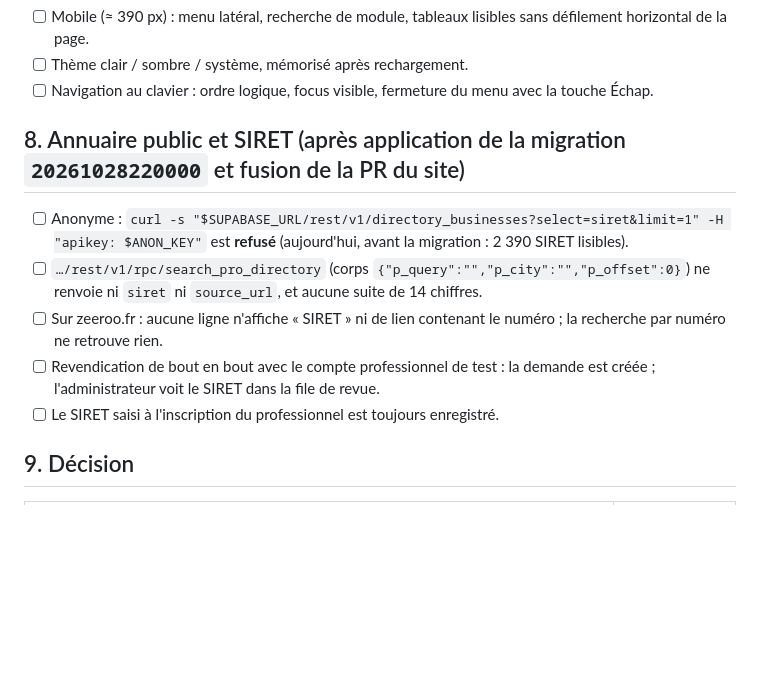
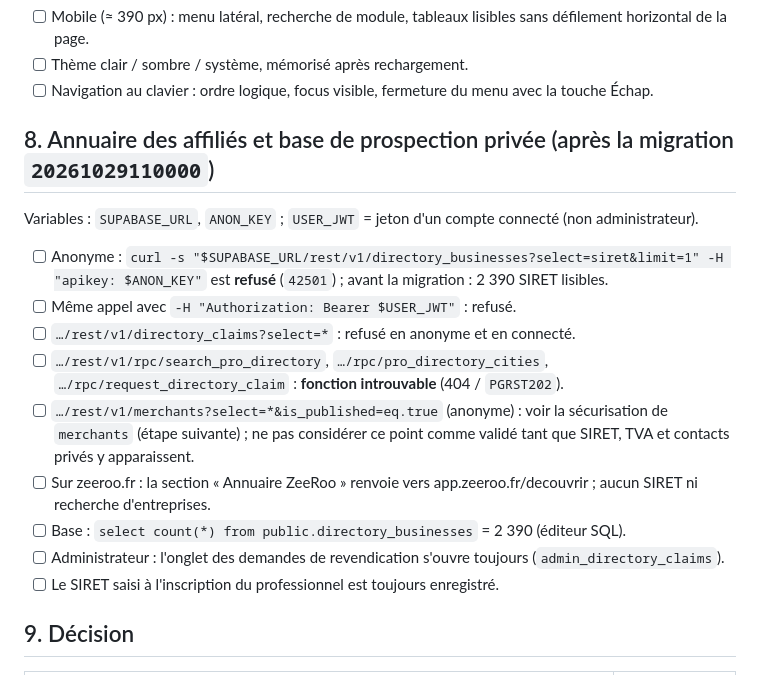
Before and after one commit to cortexAI-2025/ZEROO, a Markdown page: docs/RECETTE-ADMIN.md, the part around the change. Drawn GitHub-style; blank space fills up the shorter version.

Commit message:
Recette admin §8 : annuaire des affiliés et base privée
Co-Authored-By: Claude Sonnet 5.5 <noreply@anthropic.com>
Claude-Session: https://claude.ai/code/session_01C1ohkkHX7emUxFnjrV3yvJ

```diff
--- a/docs/RECETTE-ADMIN.md
+++ b/docs/RECETTE-ADMIN.md
@@ -132,12 +132,18 @@ Chaque rubrique doit s'afficher sans erreur de console, avec des données réell
 - [ ] Thème clair / sombre / système, mémorisé après rechargement.
 - [ ] Navigation au clavier : ordre logique, focus visible, fermeture du menu avec la touche Échap.
 
-## 8. Annuaire public et SIRET (après application de la migration `20261028220000` et fusion de la PR du site)
+## 8. Annuaire des affiliés et base de prospection privée (après la migration `20261029110000`)
 
-- [ ] Anonyme : `curl -s "$SUPABASE_URL/rest/v1/directory_businesses?select=siret&limit=1" -H "apikey: $ANON_KEY"` est **refusé** (aujourd'hui, avant la migration : 2 390 SIRET lisibles).
-- [ ] `…/rest/v1/rpc/search_pro_directory` (corps `{"p_query":"","p_city":"","p_offset":0}`) ne renvoie ni `siret` ni `source_url`, et aucune suite de 14 chiffres.
-- [ ] Sur zeeroo.fr : aucune ligne n'affiche « SIRET » ni de lien contenant le numéro ; la recherche par numéro ne retrouve rien.
-- [ ] Revendication de bout en bout avec le compte professionnel de test : la demande est créée ; l'administrateur voit le SIRET dans la file de revue.
+Variables : `SUPABASE_URL`, `ANON_KEY` ; `USER_JWT` = jeton d'un compte connecté (non administrateur).
+
+- [ ] Anonyme : `curl -s "$SUPABASE_URL/rest/v1/directory_businesses?select=siret&limit=1" -H "apikey: $ANON_KEY"` est **refusé** (`42501`) ; avant la migration : 2 390 SIRET lisibles.
+- [ ] Même appel avec `-H "Authorization: Bearer $USER_JWT"` : refusé.
+- [ ] `…/rest/v1/directory_claims?select=*` : refusé en anonyme et en connecté.
+- [ ] `…/rest/v1/rpc/search_pro_directory`, `…/rpc/pro_directory_cities`, `…/rpc/request_directory_claim` : **fonction introuvable** (404 / `PGRST202`).
+- [ ] `…/rest/v1/merchants?select=*&is_published=eq.true` (anonyme) : voir la sécurisation de `merchants` (étape suivante) ; ne pas considérer ce point comme validé tant que SIRET, TVA et contacts privés y apparaissent.
+- [ ] Sur zeeroo.fr : la section « Annuaire ZeeRoo » renvoie vers app.zeeroo.fr/decouvrir ; aucun SIRET ni recherche d'entreprises.
+- [ ] Base : `select count(*) from public.directory_businesses` = 2 390 (éditeur SQL).
+- [ ] Administrateur : l'onglet des demandes de revendication s'ouvre toujours (`admin_directory_claims`).
 - [ ] Le SIRET saisi à l'inscription du professionnel est toujours enregistré.
 
 ## 9. Décision
```
